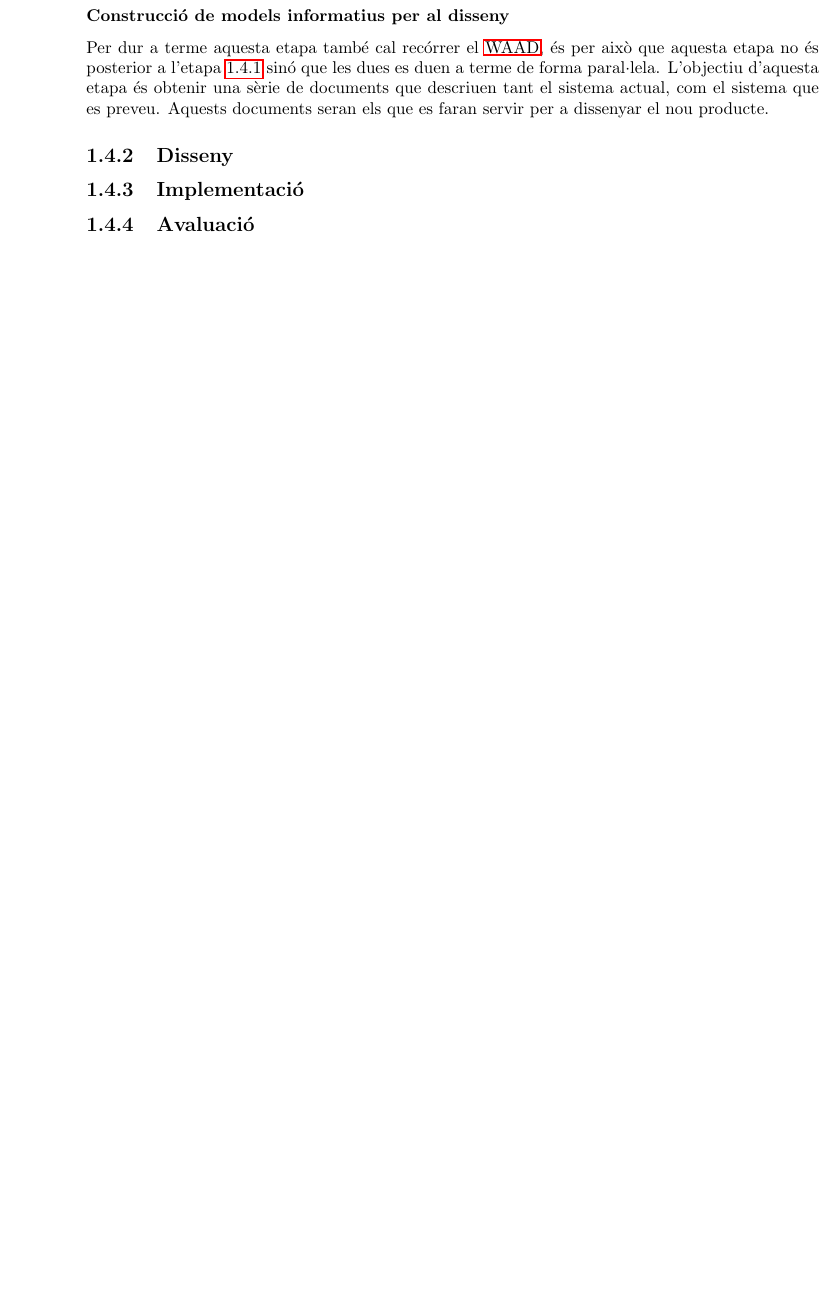
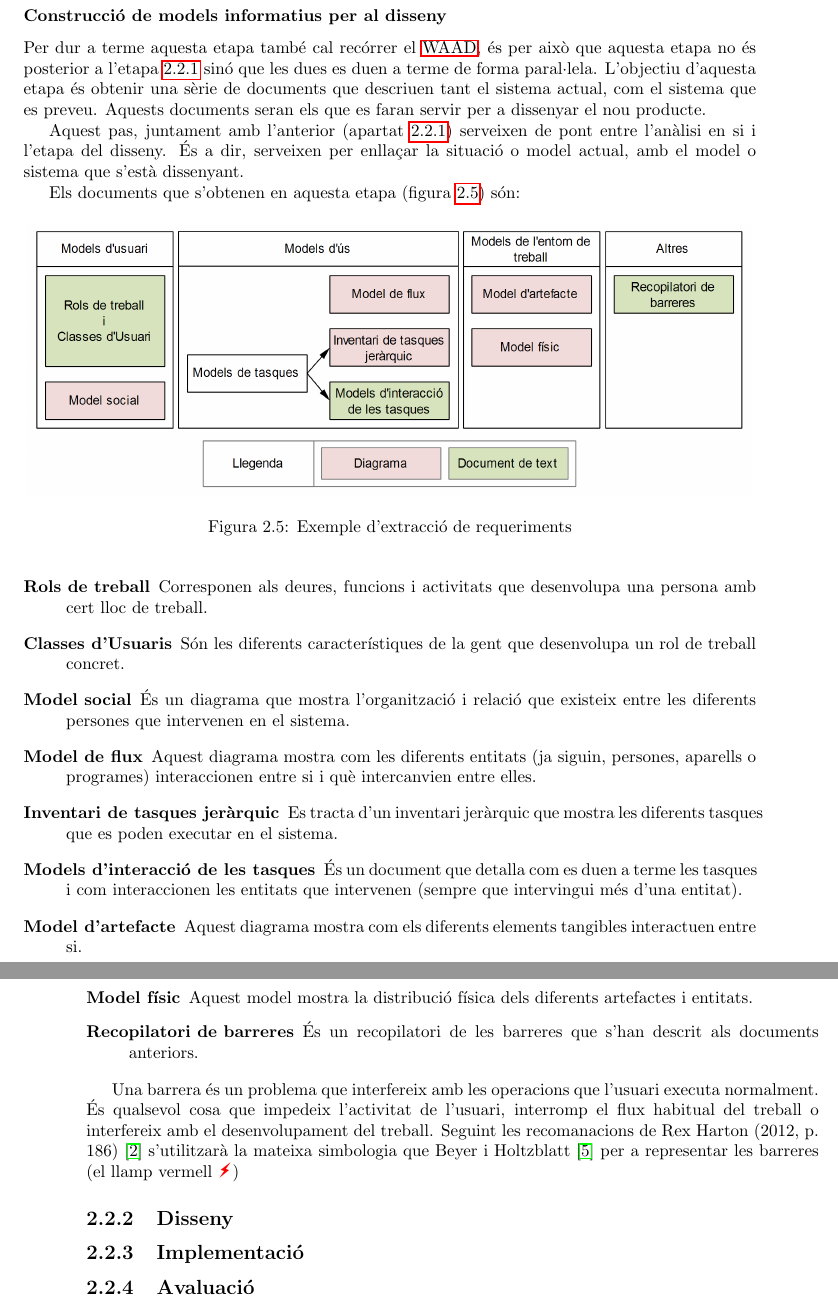
Before and after one commit to villoro/master_thesis_latex, a LaTeX book (00_main.tex, which reads 06_introduccio.tex, 10_UX.tex): part of page 20 of 31 before the commit and two parts of pages 21 and 22 of 33 after it, the two joined at a grey line, cut so that both start at the same text, the shorter picture padded with empty space. The pictures show the PDF file 00_main.pdf that the author committed with the source.

Commit message:
Estudi UX: Analisi. Simbol barrera

```diff
--- a/06_introduccio.tex
+++ b/06_introduccio.tex
@@ -1,7 +1,7 @@
 \chapter{Introducció}
 
 \section{Objectius del projecte}
-L'objectiu d'aquest \ac{PFC} és fer un estudi de l'\ac{UX} per una aplicació que serveixi per a gestionar les despeses personals domèstiques. Amb aquest estudi es pretén arribar a definir com ha de ser aquesta aplicació per a que garanteixi una bona \ac{UX}. I un cop definida com ha de ser, se'n faran proves de concepte basades en aquesta definició.
+L'objectiu d'aquest \ac{PFC} és fer un estudi de l'Experiència d'Usuari o \textit{User Experience}(UX) per una aplicació que serveixi per a gestionar les despeses personals domèstiques. Amb aquest estudi es pretén arribar a definir com ha de ser aquesta aplicació per a que garanteixi una bona \ac{UX}. I un cop definida com ha de ser, se'n faran proves de concepte basades en aquesta definició.
 
 Concretament es busca dissenyar una aplicació que:
 \begin{itemize}
--- a/10_UX.tex
+++ b/10_UX.tex
@@ -1,11 +1,11 @@
 
-
+\chapter{Experiència d'Usuari}
 \section{Que s'entén per Experiència d'Usuari}
-Segons Rex Hartson \cite{def_UX}, l'\ac{UX} és la totalitat de l'efecte o efectes que sent (o experimenta) internament l'usuari com a resultat de la interacció, i del context d'ús, amb el sistema, dispositiu o producte. És a dir, una bona \ac{UX} es produirà quan l'usuari gaudeixi interaccionant i utilitzant el dispositiu o producte. Interacció i ús s'empren en un sentit molt ampli, ja que inclouen veure, tocar, pensar sobre el producte/dispositiu o fins i tot admirar-lo.
+Segons Rex Hartson (2012, p. 19)\cite{UX_Book}, l'\ac{UX} és la totalitat de l'efecte o efectes que sent (o experimenta) internament l'usuari com a resultat de la interacció, i del context d'ús, amb el sistema, dispositiu o producte. És a dir, una bona \ac{UX} es produirà quan l'usuari gaudeixi interaccionant i utilitzant el dispositiu o producte. Interacció i ús s'empren en un sentit molt ampli, ja que inclouen veure, tocar, pensar sobre el producte/dispositiu o fins i tot admirar-lo.
 A més, l'\ac{UX} també engloba la usabilitat i la utilitat. Certament l'usuari sent internament parts de la usabilitat, com l'augment de productivitat. Però hi ha certes manifestacions de usabilitat, com podria ser el temps invertit en la tasca, que representa un component no necessàriament experimentat internament per l'usuari.
 
-\section{Com s'estudia l'\ac{UX}?}
-L'\ac{UX} no pot ser dissenyada ja que depèn, no només del producte en si mateix, sinó que també depèn de l'usuari i la situació en la que l'utilitza \cite{cant_design_UX}. I és que no és possible dissenyar ni l'usuari ni la situació. Però el que si es pot fer és dissenyar per a una bona \ac{UX}. Per a aconseguir-ho hi ha quatre activitats elementals que són anàlisi, disseny, implementació i avaluació, tal i com es pot veure a la figura \ref{fig:UX_lifecycle}. Per tal d'aconseguir proporcionar una bona \ac{UX} aquestes activitats és duen a terme de forma iterativa, ja que no sempre és possible trobar un bon disseny al primer intent.
+\section{Com s'estudia l'Experiència d'Usuari?}
+L'\ac{UX} no pot ser dissenyada ja que depèn, no només del producte en si mateix, sinó que també depèn de l'usuari i la situació en la que l'utilitza [Smashing Magazine, 2012, p. 25-28]\cite{Smashing_User_Experience_Design}. I és que no és possible dissenyar ni l'usuari ni la situació. Però el que si es pot fer és dissenyar per a una bona \ac{UX}. Seguint els passos que proposa Rex Harton en el seu llibre d'\ac{UX} \cite{UX_Book}, per a aconseguir-ho hi ha quatre activitats elementals que són anàlisi, disseny, implementació i avaluació, tal i com es pot veure a la figura \ref{fig:UX_lifecycle}. Per tal d'aconseguir proporcionar una bona \ac{UX} aquestes activitats és duen a terme de forma iterativa, ja que no sempre és possible trobar un bon disseny al primer intent.
 
 \begin{figure}[htp]
 \centering
@@ -88,10 +88,31 @@ A la figura \ref{fig:workActivityNote2} es pot veure com s'extreu un requeriment
 
 Un cop generats els requeriments es comprovarà que aquests siguin correctes preguntant directament als usuaris. Sempre que sigui possible es preguntarà als usuaris que van participar en la investigació contextual (apartat \ref{subsec:investigacio_contextual} juntament amb d'altres nous usuaris. Aquest pas també pot servir perquè els usuaris ajudin a destacar aquells requeriments que són prioritaris.
 
-\subsubsection{Construcció de models informatius per al disseny}
+\subsubsection{Construcció de models informatius per al disseny}\label{subsubsec:Construccio_models}
 Per dur a terme aquesta etapa també cal recórrer el \ac{WAAD}, és per això que aquesta etapa no és posterior a l'etapa \ref{subsubsec:Extraccio_requeriments} sinó que les dues es duen a terme de forma paral·lela. L'objectiu d'aquesta etapa és obtenir una sèrie de documents que descriuen tant el sistema actual, com el sistema que es preveu. Aquests documents seran els que es faran servir per a dissenyar el nou producte.
 
-%Per a facilitar la comprensió, es farà servir d'exemple l'estudi d'\ac{UX} per a crear una aplicació per a demanar pizzes, el mateix que fan servir N. Idris i I. Grey \cite{udacity_UX}.
+Aquest pas, juntament amb l'anterior (apartat \ref{subsec:analisi_contextual}) serveixen de pont entre l'anàlisi en si i l'etapa del disseny. És a dir, serveixen per enllaçar la situació o model actual, amb el model o sistema que s'està dissenyant.
+
+Els documents que s'obtenen en aquesta etapa (figura \ref{fig:design-informing_models}) són:
+\begin{figure}[ht]
+\centering
+\includegraphics[scale=0.75]{Design-informing_models.png}
+\caption{Exemple d'extracció de requeriments}\label{fig:design-informing_models}
+\end{figure}
+
+\begin{description}
+\item[Rols de treball] Corresponen als deures, funcions i activitats que desenvolupa una persona amb cert lloc de treball.
+\item[Classes d'Usuaris] Són les diferents característiques de la gent que desenvolupa un rol de treball concret.
+\item[Model social] És un diagrama que mostra l'organització i relació que existeix entre les diferents persones que intervenen en el sistema.
+\item[Model de flux] Aquest diagrama mostra com les diferents entitats (ja siguin, persones, aparells o programes) interaccionen entre si i què intercanvien entre elles.
+\item[Inventari de tasques jeràrquic] Es tracta d'un inventari jeràrquic que mostra les diferents tasques que es poden executar en el sistema.
+\item[Models d'interacció de les tasques] És un document que detalla com es duen a terme les tasques i com interaccionen les entitats que intervenen (sempre que intervingui més d'una entitat).
+\item[Model d'artefacte] Aquest diagrama mostra com els diferents elements tangibles interactuen entre si.
+\item[Model físic] Aquest model mostra la distribució física dels diferents artefactes i entitats.
+\item[Recopilatori de barreres] És un recopilatori de les barreres que s'han descrit als documents anteriors.
+\end{description}
+
+Una barrera és un problema que interfereix amb les operacions que l'usuari executa normalment. És qualsevol cosa que impedeix l'activitat de l'usuari, interromp el flux habitual del treball o interfereix amb el desenvolupament del treball. Seguint les recomanacions de Rex Harton (2012, p. 186) \cite{UX_Book} s'utilitzarà la mateixa simbologia que Beyer i Holtzblatt \cite{Contextual_Design} per a representar les barreres (el llamp vermell \barrier)
 
 \subsection{Disseny}
 
```
Also changed, not shown: 00_main.tex (+11 -8 lines), 20_Estudi.tex (+3 -3 lines), bibliography.tex (+7 -6 lines), 00_main.gls, 00_main.pdf, Design-informing_models.png (added), red_lightning.png (added), 10_UX.tex (2 more changed lines), 12 other files.
